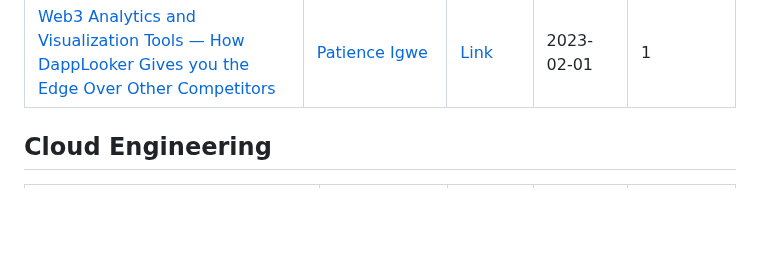
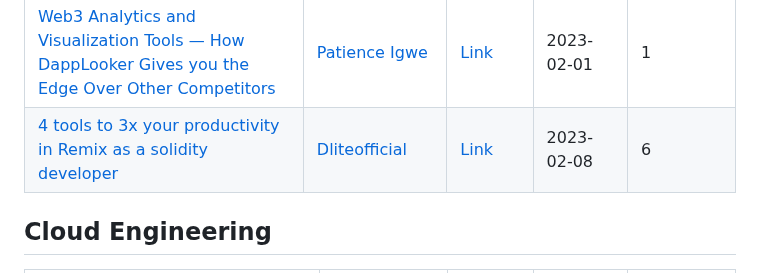
Before and after one commit to Olanetsoft/awesome-article-collection, a Markdown page: README.md, the part around the change. Rendered like a GitHub page; blank space fills up the shorter version.

Commit message:
Dliteofficial: Turning in My article for wk 6

```diff
--- a/README.md
+++ b/README.md
@@ -87,6 +87,7 @@ Don't know what to write about? or How to start? Generate your next article idea
 |[Blockchain Analytics and its Use Cases](https://medium.com/coinmonks/blockchain-analytics-and-its-use-cases-d084f8f69f2b)               | [Patience Igwe](https://medium.com/@michaelsihuoma)         | [Link](https://medium.com/coinmonks/blockchain-analytics-and-its-use-cases-d084f8f69f2b)           | 2023-01-13   | 2           |
 | [Master the Cosmos: A Beginner's Guide to Building and Deploying Smart Contracts](https://blog.idrisolubisi.com/master-the-cosmos-a-beginners-guide-to-building-and-deploying-smart-contracts) | [Olanetsoft](https://twitter.com/olanetsoft) | [Link](https://blog.idrisolubisi.com/master-the-cosmos-a-beginners-guide-to-building-and-deploying-smart-contracts) | 2023-02-02 | 1 |
 | [Web3 Analytics and Visualization Tools — How DappLooker Gives you the Edge Over Other Competitors](https://medium.com/coinmonks/web3-analytics-and-visualization-tools-how-dapplooker-gives-you-the-edge-over-other-competitors-8151c8f0638e)               | [Patience Igwe](https://medium.com/@michaelsihuoma)          | [Link](https://medium.com/coinmonks/web3-analytics-and-visualization-tools-how-dapplooker-gives-you-the-edge-over-other-competitors-8151c8f0638e)           | 2023-02-01  | 1           |
+| [4 tools to 3x your productivity in Remix as a solidity developer](https://dliteofficial.hashnode.dev/increase-your-productivity-as-a-solidity-developer) | [Dliteofficial](https://www.twitter.com/dlite_official) | [Link](https://dliteofficial.hashnode.dev/increase-your-productivity-as-a-solidity-developer) | 2023-02-08 | 6 |
 
 
 ## Cloud Engineering
```
